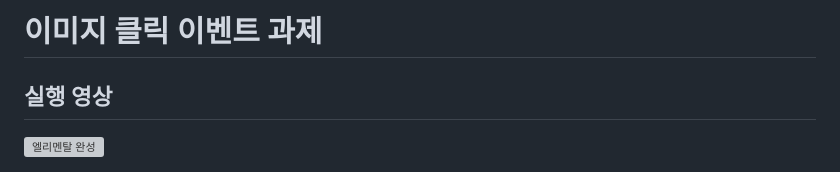
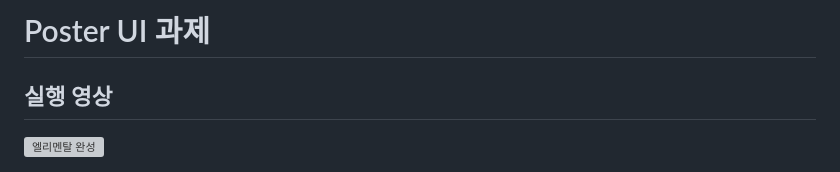
Before and after one commit to YSP97/js-homework, a Markdown page: mission02/README.md, the part around the change. Drawn GitHub-style; grey boxes are pictures that could not be loaded.

Commit message:
md 파일 제목 수정

```diff
--- a/mission02/README.md
+++ b/mission02/README.md
@@ -1,4 +1,4 @@
-# 이미지 클릭 이벤트 과제
+# Poster UI 과제
 
 ## 실행 영상
 
```
